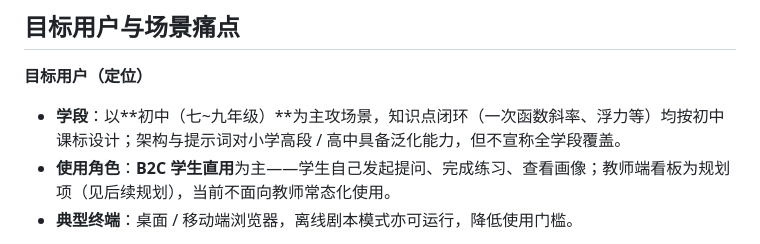
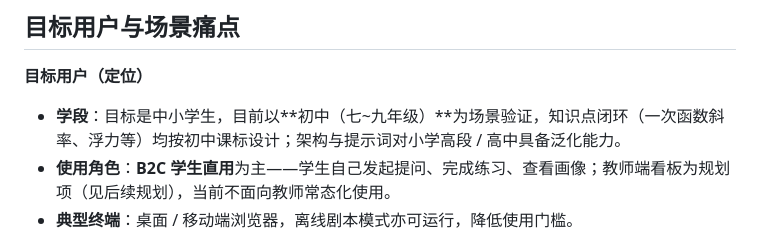
Before and after one commit to yqx2006-maker/zhi-jiao, a Markdown page: 知教_GOAI_GitHub/README.md, the part around the change. GitHub-like rendering.

```diff
--- a/知教_GOAI_GitHub/README.md
+++ b/知教_GOAI_GitHub/README.md
@@ -11,7 +11,7 @@
 ## 目标用户与场景痛点
 
 **目标用户（定位）**
-- **学段**：以**初中（七~九年级）**为主攻场景，知识点闭环（一次函数斜率、浮力等）均按初中课标设计；架构与提示词对小学高段 / 高中具备泛化能力，但不宣称全学段覆盖。
+- **学段**：目标是中小学生，目前以**初中（七~九年级）**为场景验证，知识点闭环（一次函数斜率、浮力等）均按初中课标设计；架构与提示词对小学高段 / 高中具备泛化能力。
 - **使用角色**：**B2C 学生直用**为主——学生自己发起提问、完成练习、查看画像；教师端看板为规划项（见后续规划），当前不面向教师常态化使用。
 - **典型终端**：桌面 / 移动端浏览器，离线剧本模式亦可运行，降低使用门槛。
 
```
